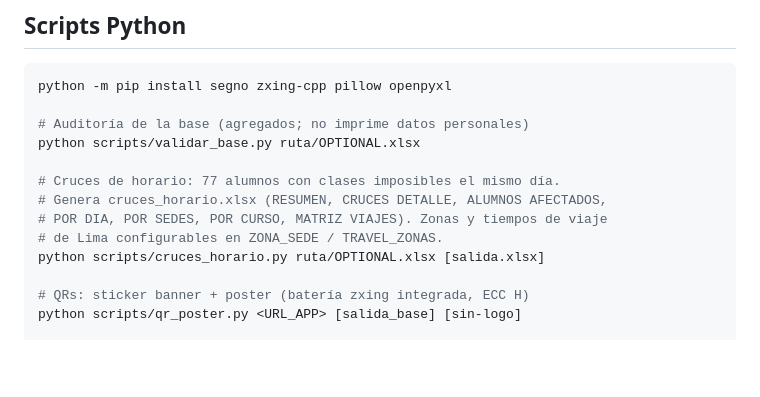
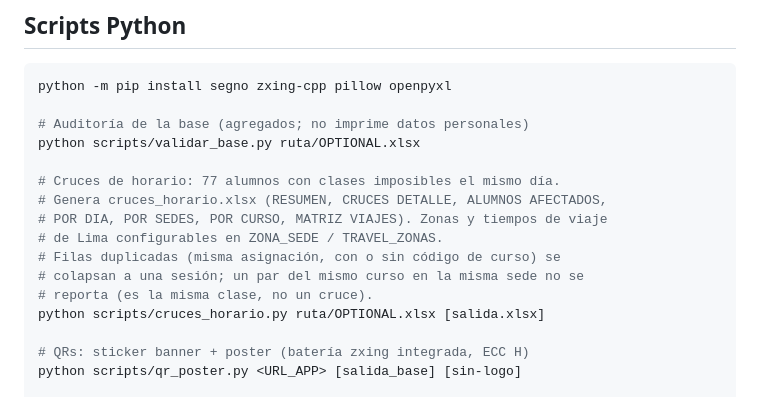
Before and after one commit to M74X/campus-clinico, a Markdown page: README.md, the part around the change. Drawn GitHub-style; blank space fills up the shorter version.

Commit message:
docs: cruces - filas duplicadas colapsan y pares mismo curso/misma sede no se reportan

```diff
--- a/README.md
+++ b/README.md
@@ -79,6 +79,9 @@ python scripts/validar_base.py ruta/OPTIONAL.xlsx
 # Genera cruces_horario.xlsx (RESUMEN, CRUCES DETALLE, ALUMNOS AFECTADOS,
 # POR DIA, POR SEDES, POR CURSO, MATRIZ VIAJES). Zonas y tiempos de viaje
 # de Lima configurables en ZONA_SEDE / TRAVEL_ZONAS.
+# Filas duplicadas (misma asignación, con o sin código de curso) se
+# colapsan a una sesión; un par del mismo curso en la misma sede no se
+# reporta (es la misma clase, no un cruce).
 python scripts/cruces_horario.py ruta/OPTIONAL.xlsx [salida.xlsx]
 
 # QRs: sticker banner + poster (batería zxing integrada, ECC H)
```
